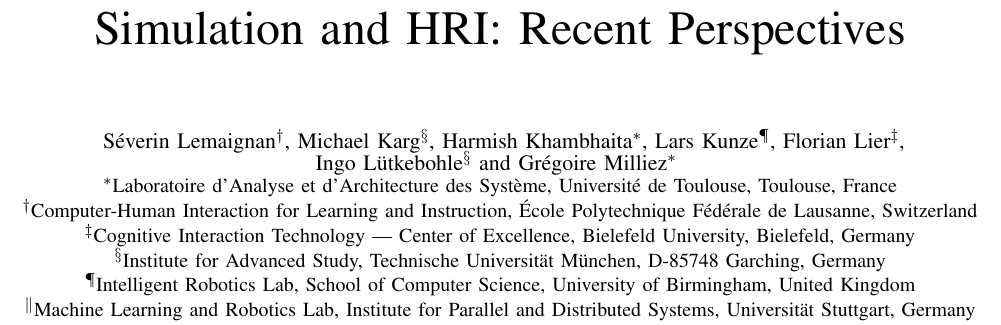
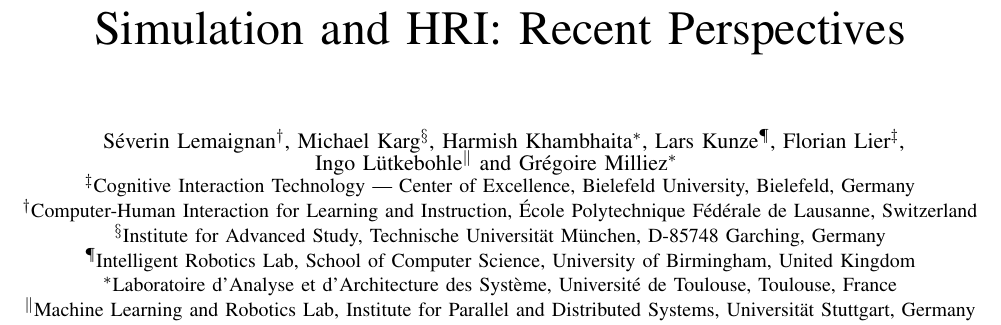
Before and after one commit to morse-simulator/publication-iros2014-hri, a LaTeX paper (main.tex): part of page 1 of 6, cut so that both start at the same text. Compiled offline with pdfLaTeX.

Commit message:
Fixed again the affiliations ;-)
While here, ordered labs in alphabetical order

```diff
--- a/main.tex
+++ b/main.tex
@@ -53,17 +53,16 @@
 Harmish Khambhaita\IEEEauthorrefmark{1},
 Lars Kunze\IEEEauthorrefmark{5},
 Florian Lier\IEEEauthorrefmark{3},\\
-Ingo Lütkebohle\IEEEauthorrefmark{4} and
+Ingo Lütkebohle\IEEEauthorrefmark{6} and
 Grégoire Milliez\IEEEauthorrefmark{1}
-\IEEEauthorblockA{\IEEEauthorrefmark{1}Laboratoire d'Analyse et d'Architecture des Système,
-Université de Toulouse,
-Toulouse, France}
+\IEEEauthorblockA{\IEEEauthorrefmark{3}Cognitive Interaction Technology --- Center of Excellence,
+Bielefeld University, Bielefeld, Germany}
 \IEEEauthorblockA{\IEEEauthorrefmark{2}Computer-Human Interaction for Learning and Instruction,
 École Polytechnique Fédérale de Lausanne, Switzerland}
-\IEEEauthorblockA{\IEEEauthorrefmark{3}Cognitive Interaction Technology --- Center of Excellence,
-Bielefeld University, Bielefeld, Germany}
 \IEEEauthorblockA{\IEEEauthorrefmark{4}Institute for Advanced Study, Technische Universit\"{a}t M\"{u}nchen, D-85748 Garching, Germany}
 \IEEEauthorblockA{\IEEEauthorrefmark{5}Intelligent Robotics Lab, School of Computer Science, University of Birmingham, United Kingdom}
+\IEEEauthorblockA{\IEEEauthorrefmark{1}Laboratoire d'Analyse et d'Architecture des Système,
+Université de Toulouse, Toulouse, France}
 \IEEEauthorblockA{\IEEEauthorrefmark{6}Machine Learning and Robotics Lab, Institute for Parallel and Distributed Systems, Universität Stuttgart, Germany}
 }}
 
```
